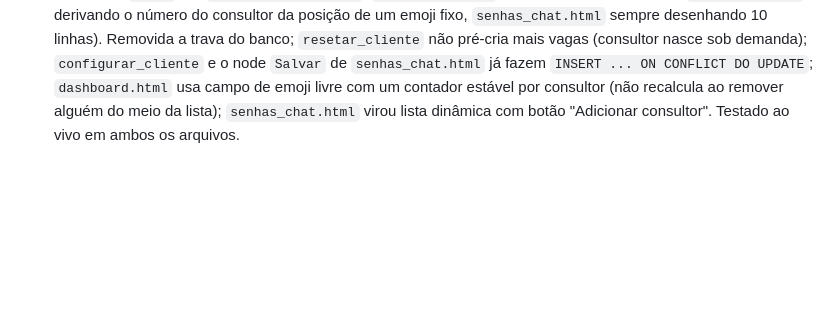
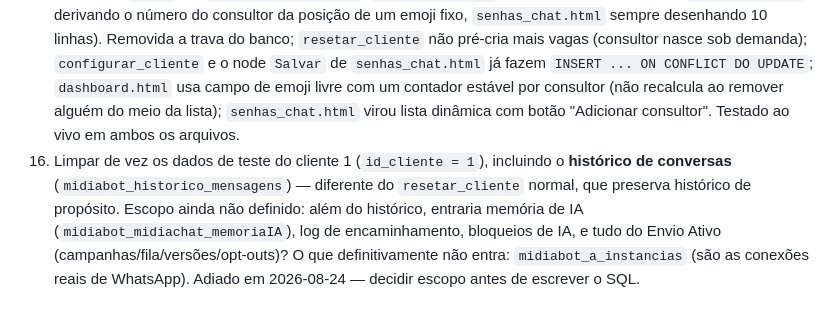
Before and after one commit to whatsappterabot-arch/midiabot, a Markdown page: PENDENCIAS.md, the part around the change. GitHub-like rendering; blank space fills up the shorter version.

Commit message:
Registrar pendencia de limpeza total do cliente de teste, incluindo historico
Co-Authored-By: Claude Sonnet 5 <noreply@anthropic.com>

```diff
--- a/PENDENCIAS.md
+++ b/PENDENCIAS.md
@@ -38,3 +38,4 @@ Lista organizada de próximos passos, em 2026-08-16. Itens específicos do Envio
 14. **Ajustes pendentes no assistente de instalação (`dashboard.html`), levantados em 2026-08-24** — a tela de permissão de sala, a correção do texto de "sala compartilhada", e a troca de "vendedor" por "consultor" em todos os textos visíveis já foram feitas (2026-08-24). Falta só:
     - Opção explícita pra criar uma "sala de conversa interna da equipe" (sem WhatsApp) — hoje isso só existe de forma implícita (sala dedicada, sem telefone, sem dono), o que é fácil de fazer errado sem perceber. Direção combinada: um checkbox tipo "Essa sala é só pra conversa interna (sem WhatsApp)?" que, se marcado, esconde as perguntas de telefone e de dono pra essa sala, e sugere marcar todos os consultores no passo de permissão.
 15. ~~Limite de 10 colaboradores por cliente~~ — **resolvido em 2026-08-24**: era uma trava real, repetida em 4 lugares (constraint `CHECK` em `midiabot_login_chat`, `resetar_cliente` pré-criando 10 vagas fixas, `dashboard.html` derivando o número do consultor da posição de um emoji fixo, `senhas_chat.html` sempre desenhando 10 linhas). Removida a trava do banco; `resetar_cliente` não pré-cria mais vagas (consultor nasce sob demanda); `configurar_cliente` e o node `Salvar` de `senhas_chat.html` já fazem `INSERT ... ON CONFLICT DO UPDATE`; `dashboard.html` usa campo de emoji livre com um contador estável por consultor (não recalcula ao remover alguém do meio da lista); `senhas_chat.html` virou lista dinâmica com botão "Adicionar consultor". Testado ao vivo em ambos os arquivos.
+16. Limpar de vez os dados de teste do cliente 1 (`id_cliente = 1`), incluindo o **histórico de conversas** (`midiabot_historico_mensagens`) — diferente do `resetar_cliente` normal, que preserva histórico de propósito. Escopo ainda não definido: além do histórico, entraria memória de IA (`midiabot_midiachat_memoriaIA`), log de encaminhamento, bloqueios de IA, e tudo do Envio Ativo (campanhas/fila/versões/opt-outs)? O que definitivamente não entra: `midiabot_a_instancias` (são as conexões reais de WhatsApp). Adiado em 2026-08-24 — decidir escopo antes de escrever o SQL.
```
